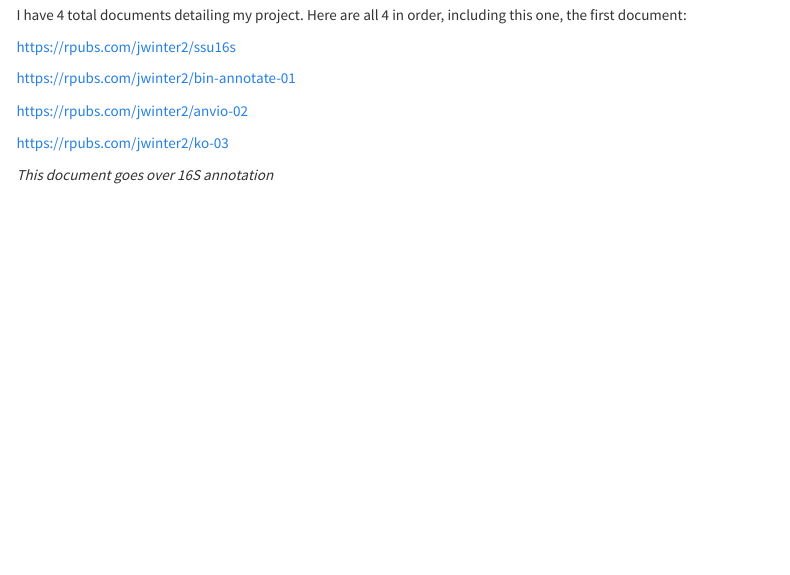
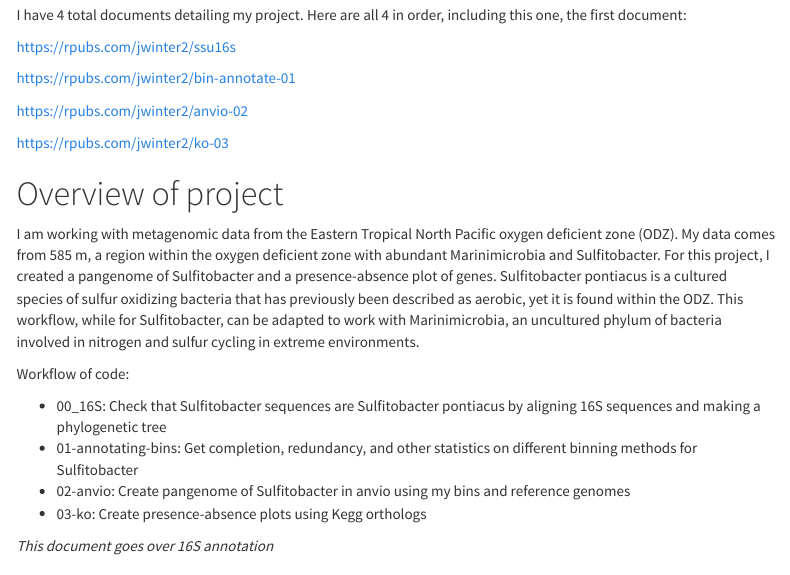
Before and after one commit to course-fish546-2023/jordan-marinimicrobia, an R Markdown document (code/00_16S.Rmd): the page in a window 1100 px wide, from 100 px down. The pictures show the output file code/00_16S.html that the author committed with the source, opened offline; menus at the side of the page are left out.

Commit message:
made workflow

```diff
--- a/code/00_16S.Rmd
+++ b/code/00_16S.Rmd
@@ -34,6 +34,17 @@ https://rpubs.com/jwinter2/bin-annotate-01
 https://rpubs.com/jwinter2/anvio-02
 
 https://rpubs.com/jwinter2/ko-03
+
+# Overview of project {-}
+
+I am working with metagenomic data from the Eastern Tropical North Pacific oxygen deficient zone (ODZ). My data comes from 585 m, a region within the oxygen deficient zone with abundant Marinimicrobia and Sulfitobacter. For this project, I created a pangenome of Sulfitobacter and a presence-absence plot of genes. Sulfitobacter pontiacus is a cultured species of sulfur oxidizing bacteria that has previously been described as aerobic, yet it is found within the ODZ. This workflow, while for Sulfitobacter, can be adapted to work with Marinimicrobia, an uncultured phylum of bacteria involved in nitrogen and sulfur cycling in extreme environments.
+
+Workflow of code:
+
+- 00_16S: Check that Sulfitobacter sequences are Sulfitobacter pontiacus by aligning 16S sequences and making a phylogenetic tree
+- 01-annotating-bins: Get completion, redundancy, and other statistics on different binning methods for Sulfitobacter
+- 02-anvio: Create pangenome of Sulfitobacter in anvio using my bins and reference genomes
+- 03-ko: Create presence-absence plots using Kegg orthologs
 
 *This document goes over 16S annotation*
 
```
Also changed, not shown: code/00_16S.html.
